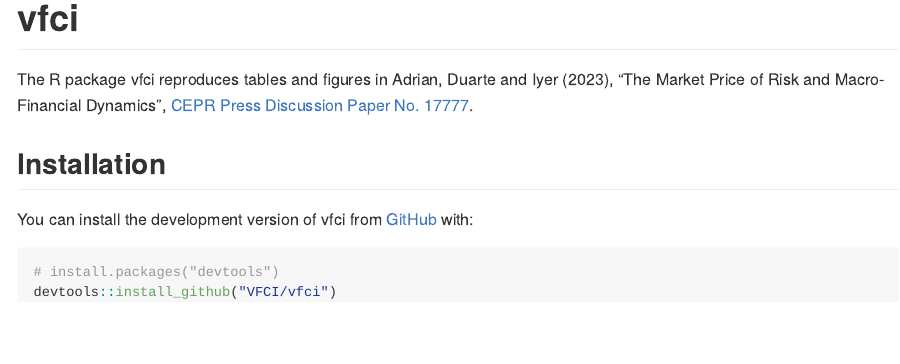
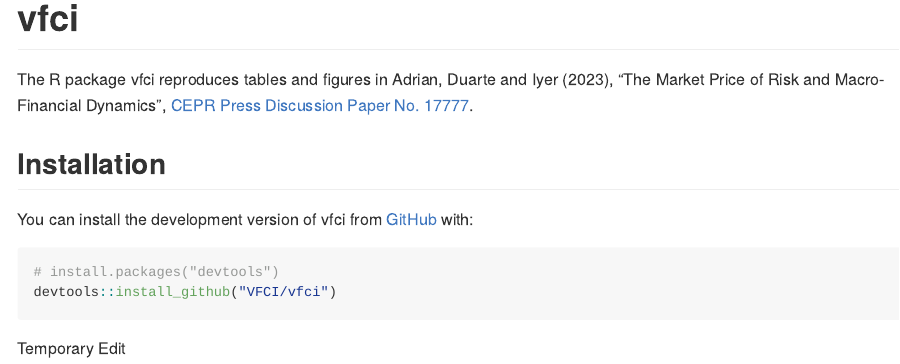
Before and after one commit to VFCI/vfci, an R Markdown document (README.Rmd): the page in a window 1100 px wide, from its top. Rendered offline with R 4.5, knitr and Pandoc, with nearby package versions; badge pictures from the web are left out.

Commit message:
Testing editing a rmarkdown file

````diff
--- a/README.Rmd
+++ b/README.Rmd
@@ -32,6 +32,8 @@ You can install the development version of vfci from [GitHub](https://github.com
 devtools::install_github("VFCI/vfci")
 ```
 
+Temporary Edit
+
 <!-- ## Example -->
 
 <!-- This is a basic example which shows you how to solve a common problem: -->
````
